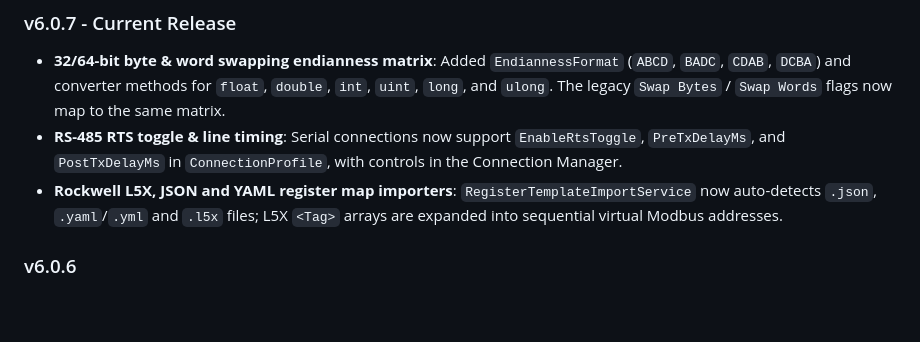
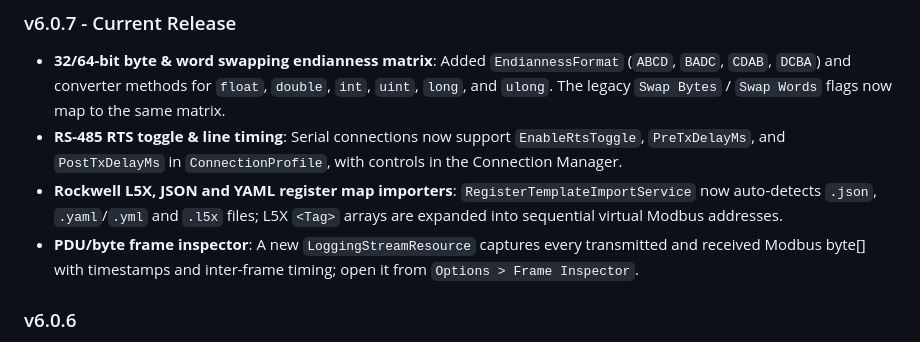
Before and after one commit to nokkies/ModbusForge, a Markdown page: README.md, the part around the change. Drawn GitHub-style; blank space fills up the shorter version.

Commit message:
v6.0.7: update README

```diff
--- a/README.md
+++ b/README.md
@@ -83,6 +83,7 @@ Choose between **Client** or **Server** mode in `appsettings.json`:
 - **32/64-bit byte & word swapping endianness matrix**: Added `EndiannessFormat` (`ABCD`, `BADC`, `CDAB`, `DCBA`) and converter methods for `float`, `double`, `int`, `uint`, `long`, and `ulong`. The legacy `Swap Bytes` / `Swap Words` flags now map to the same matrix.
 - **RS-485 RTS toggle & line timing**: Serial connections now support `EnableRtsToggle`, `PreTxDelayMs`, and `PostTxDelayMs` in `ConnectionProfile`, with controls in the Connection Manager.
 - **Rockwell L5X, JSON and YAML register map importers**: `RegisterTemplateImportService` now auto-detects `.json`, `.yaml`/`.yml` and `.l5x` files; L5X `<Tag>` arrays are expanded into sequential virtual Modbus addresses.
+- **PDU/byte frame inspector**: A new `LoggingStreamResource` captures every transmitted and received Modbus byte[] with timestamps and inter-frame timing; open it from `Options > Frame Inspector`.
 
 ### v6.0.6
 
```
